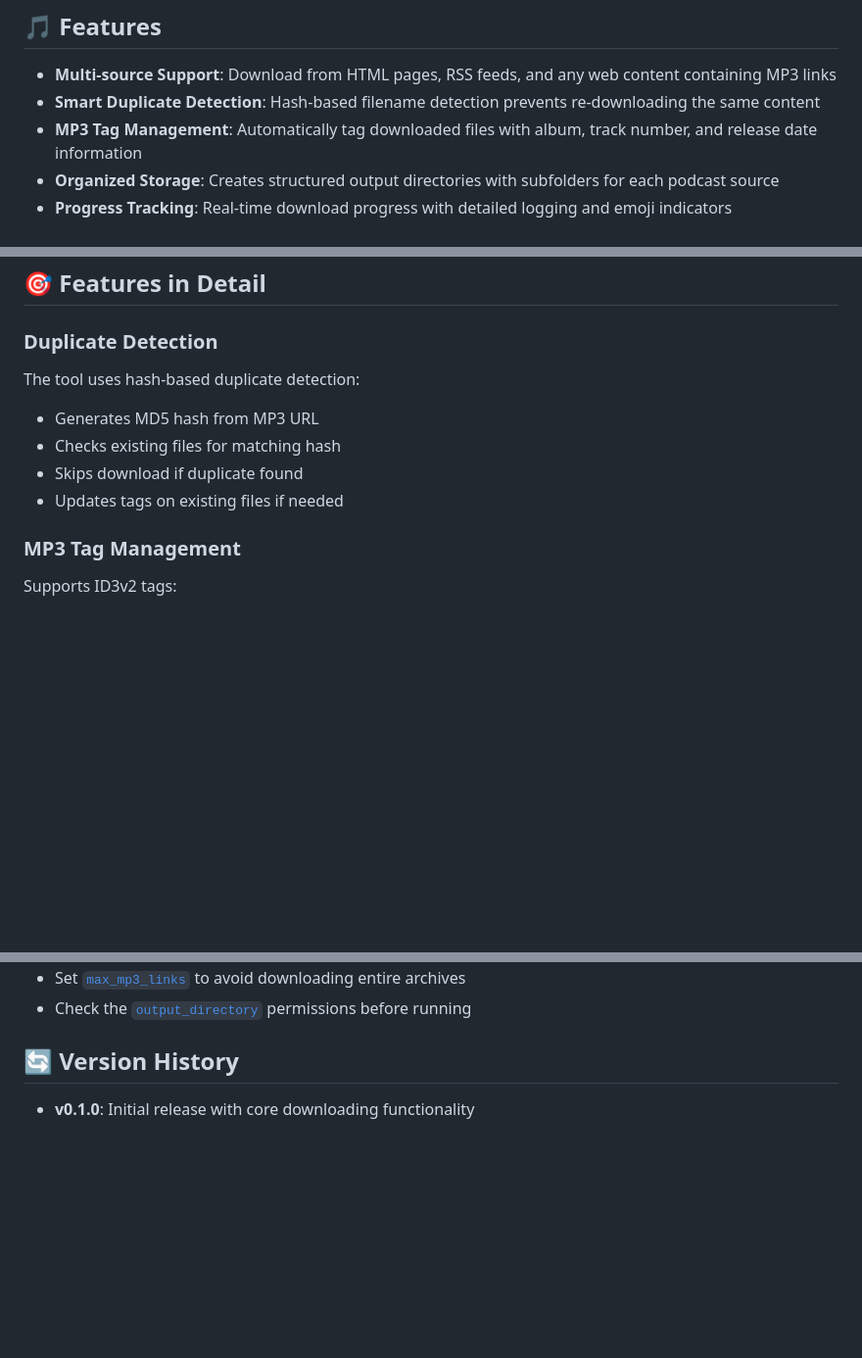
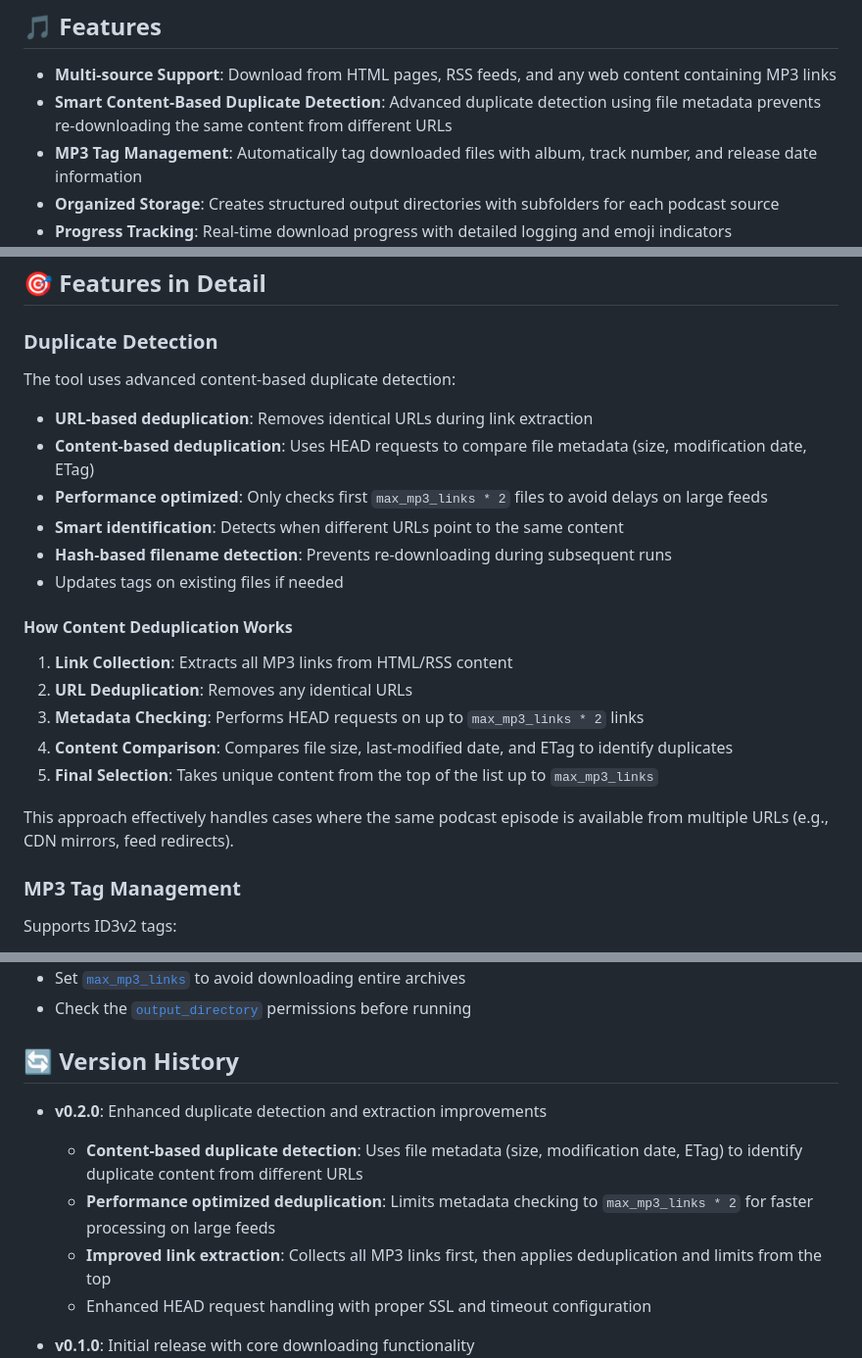
Before and after one commit to tf4482/acst-dl, a Markdown page: README.md, 3 parts joined by grey strips. Shown: that part at 98% size. Drawn GitHub-style; blank space fills up the shorter version.

Commit message:
chore: :memo: Updated README

```diff
--- a/README.md
+++ b/README.md
@@ -5,7 +5,7 @@ A powerful Python-based podcast downloader that extracts and downloads MP3 files
 ## 🎵 Features
 
 - **Multi-source Support**: Download from HTML pages, RSS feeds, and any web content containing MP3 links
-- **Smart Duplicate Detection**: Hash-based filename detection prevents re-downloading the same content
+- **Smart Content-Based Duplicate Detection**: Advanced duplicate detection using file metadata prevents re-downloading the same content from different URLs
 - **MP3 Tag Management**: Automatically tag downloaded files with album, track number, and release date information
 - **Organized Storage**: Creates structured output directories with subfolders for each podcast source
 - **Progress Tracking**: Real-time download progress with detailed logging and emoji indicators
@@ -137,11 +137,23 @@ Downloaded MP3 files use the format:
 
 ### Duplicate Detection
 
-The tool uses hash-based duplicate detection:
-- Generates MD5 hash from MP3 URL
-- Checks existing files for matching hash
-- Skips download if duplicate found
+The tool uses advanced content-based duplicate detection:
+- **URL-based deduplication**: Removes identical URLs during link extraction
+- **Content-based deduplication**: Uses HEAD requests to compare file metadata (size, modification date, ETag)
+- **Performance optimized**: Only checks first `max_mp3_links * 2` files to avoid delays on large feeds
+- **Smart identification**: Detects when different URLs point to the same content
+- **Hash-based filename detection**: Prevents re-downloading during subsequent runs
 - Updates tags on existing files if needed
+
+#### How Content Deduplication Works
+
+1. **Link Collection**: Extracts all MP3 links from HTML/RSS content
+2. **URL Deduplication**: Removes any identical URLs
+3. **Metadata Checking**: Performs HEAD requests on up to `max_mp3_links * 2` links
+4. **Content Comparison**: Compares file size, last-modified date, and ETag to identify duplicates
+5. **Final Selection**: Takes unique content from the top of the list up to `max_mp3_links`
+
+This approach effectively handles cases where the same podcast episode is available from multiple URLs (e.g., CDN mirrors, feed redirects).
 
 ### MP3 Tag Management
 
@@ -252,6 +264,12 @@ This project is licensed under the MIT License - see the [`LICENSE`](LICENSE) fi
 
 ## 🔄 Version History
 
+- **v0.2.0**: Enhanced duplicate detection and extraction improvements
+  - **Content-based duplicate detection**: Uses file metadata (size, modification date, ETag) to identify duplicate content from different URLs
+  - **Performance optimized deduplication**: Limits metadata checking to `max_mp3_links * 2` for faster processing on large feeds
+  - **Improved link extraction**: Collects all MP3 links first, then applies deduplication and limits from the top
+  - Enhanced HEAD request handling with proper SSL and timeout configuration
+
 - **v0.1.0**: Initial release with core downloading functionality
   - MP3 link extraction from HTML/RSS
   - Hash-based duplicate detection
```
